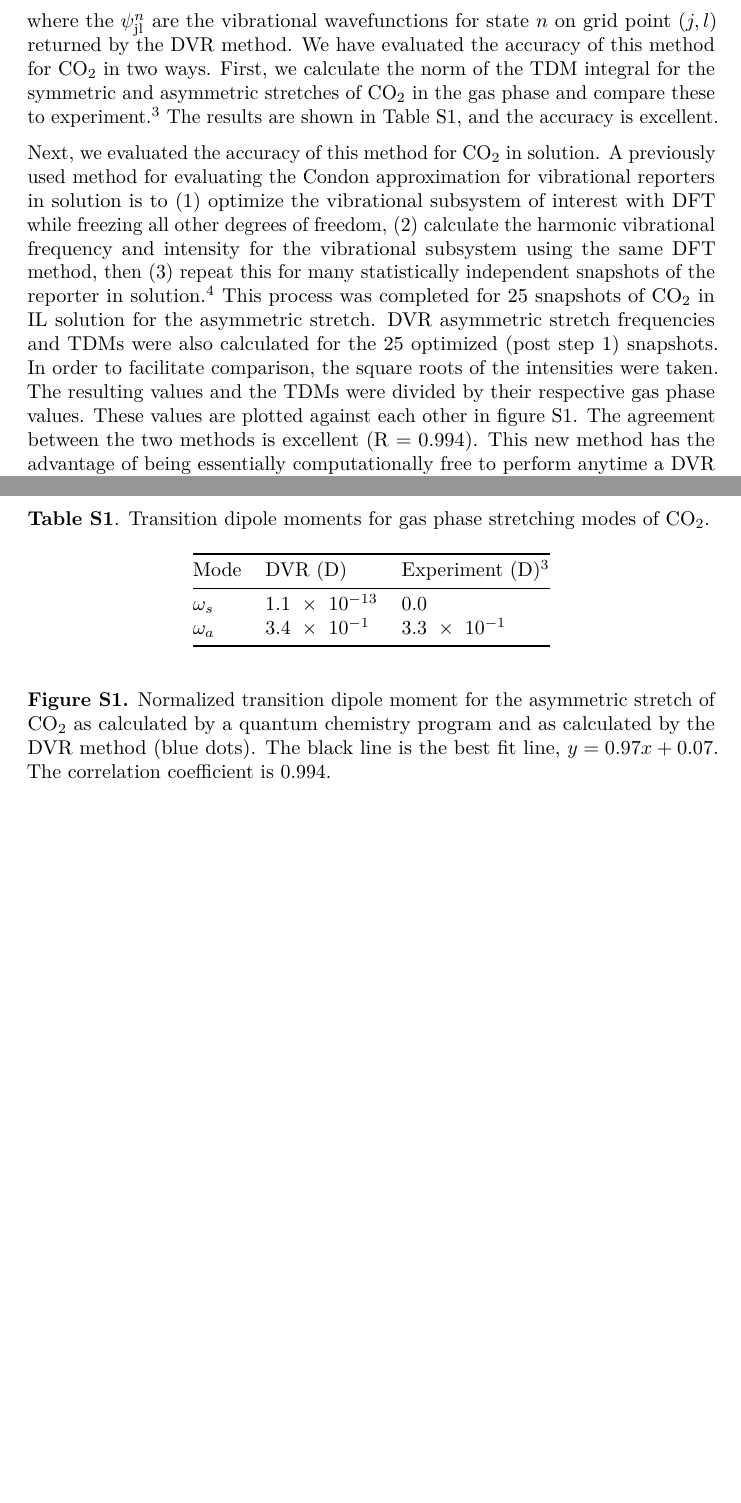
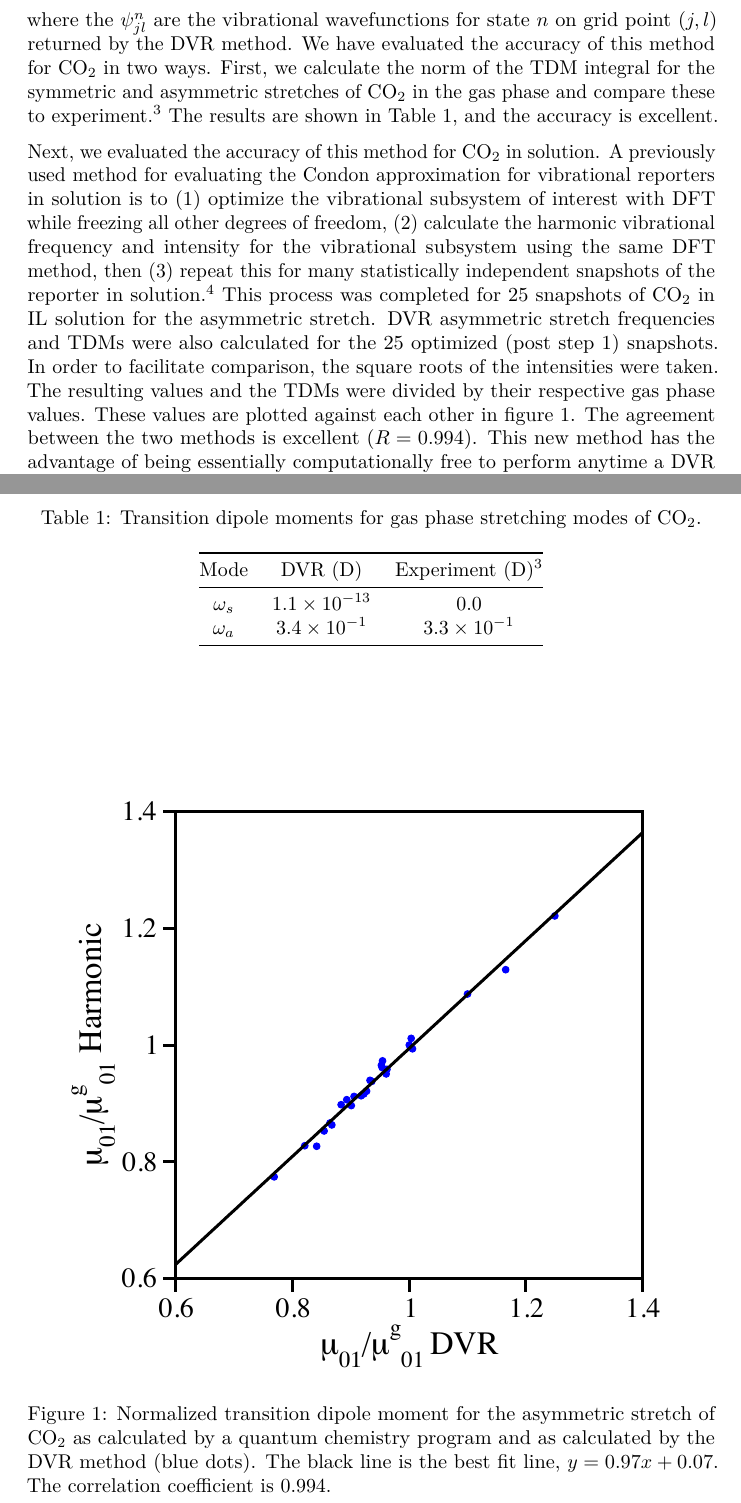
Before and after one commit to berquist/dissertation, a LaTeX document (paper_03/SI.tex): two parts of pages 2 and 3 of 3, joined at a grey line, cut so that both start at the same text, the shorter picture padded with empty space. Compiled offline with pdfLaTeX.

Commit message:
paper_03: SI

```diff
--- a/paper_03/SI.tex
+++ b/paper_03/SI.tex
@@ -123 +109,2 @@ charge density) as a representation of the dipole moment operator,
 
+where the \(\psi_{jl}^{n}\) are the vibrational wavefunctions for state \(n\) on grid point \((j,l)\) returned by the DVR method. We have evaluated the accuracy of this method for \ce{CO2} in two ways. First, we calculate the norm of the TDM integral for the symmetric and asymmetric stretches of \ce{CO2} in the gas phase and compare these to experiment.\textsuperscript{3} The results are shown in Table~\ref{paper_03:tab:S1}, and the accuracy is excellent.
@@ -127,36 +111,5 @@ grid,
 
-\[\left\langle {\overset{}{\mu}}_{\text{if}} \right\rangle = \sum_{k = 1}^{3}{\sum_{l = 1}^{N}{\sum_{j = 1}^{N}{\psi_{\text{jl}}^{i}{\overset{}{\mu}}_{\text{jl}}\widehat{k}\psi_{\text{jl}}^{f}}}}\]
-
-(3)
-
-where the \(\psi_{\text{jl}}^{n}\) are the vibrational wavefunctions for
-state \(n\) on grid point \((j,l)\) returned by the DVR method. We have
-evaluated the accuracy of this method for CO\textsubscript{2} in two
-ways. First, we calculate the norm of the TDM integral for the symmetric
-and asymmetric stretches of CO\textsubscript{2} in the gas phase and
-compare these to experiment.\textsuperscript{3} The results are shown in
-Table S1, and the accuracy is excellent.
-
-Next, we evaluated the accuracy of this method for CO\textsubscript{2}
-in solution. A previously used method for evaluating the Condon
-approximation for vibrational reporters in solution is to (1) optimize
-the vibrational subsystem of interest with DFT while freezing all other
-degrees of freedom, (2) calculate the harmonic vibrational frequency and
-intensity for the vibrational subsystem using the same DFT method, then
-(3) repeat this for many statistically independent snapshots of the
-reporter in solution.\textsuperscript{4} This process was completed for
-25 snapshots of CO\textsubscript{2} in IL solution for the asymmetric
-stretch. DVR asymmetric stretch frequencies and TDMs were also
-calculated for the 25 optimized (post step 1) snapshots. In order to
-facilitate comparison, the square roots of the intensities were taken.
-The resulting values and the TDMs were divided by their respective gas
-phase values. These values are plotted against each other in figure S1.
-The agreement between the two methods is excellent (R = 0.994). This new
-method has the advantage of being essentially computationally free to
-perform anytime a DVR calculation has already been done. Due to the
-possibility of parallelization, DVR calculations can be much more
-computationally inexpensive than regular vibrational frequency
-calculations.
+Next, we evaluated the accuracy of this method for \ce{CO2} in solution. A previously used method for evaluating the Condon approximation for vibrational reporters in solution is to (1) optimize the vibrational subsystem of interest with DFT while freezing all other degrees of freedom, (2) calculate the harmonic vibrational frequency and intensity for the vibrational subsystem using the same DFT method, then (3) repeat this for many statistically independent snapshots of the reporter in solution.\textsuperscript{4} This process was completed for \num{25} snapshots of \ce{CO2} in IL solution for the asymmetric stretch. DVR asymmetric stretch frequencies and TDMs were also calculated for the \num{25} optimized (post step 1) snapshots. In order to facilitate comparison, the square roots of the intensities were taken. The resulting values and the TDMs were divided by their respective gas phase values. These values are plotted against each other in figure~\ref{paper_03:fig:S1}. The agreement between the two methods is excellent (\(R = 0.994\)). This new method has the advantage of being essentially computationally free to perform anytime a DVR calculation has already been done. Due to the possibility of parallelization, DVR calculations can be much more computationally inexpensive than regular vibrational frequency calculations.
 
 \textbf{References}
 
@@ -182 +123,15 @@ Non-Condon Effects in the Ultrafast Infrared Spectroscopy of Water.
 
+\begin{table}
+  \centering
+  \caption{Transition dipole moments for gas phase stretching modes of \ce{CO2}.}
+  \label{paper_03:tab:S1}
+  \begin{longtable}[]{@{}ccc@{}}
+    \toprule
+    Mode & DVR (\si{\debye}) & Experiment (\si{\debye})\textsuperscript{3}\tabularnewline
+    \midrule
+    \endhead
+    \(\omega_{s}\) & \num{1.1e-13} & \num{0.0} \tabularnewline
+    \(\omega_{a}\) & \num{3.4e-1} & \num{3.3e-1} \tabularnewline
+    \bottomrule
+  \end{longtable}
+\end{table}
@@ -185,24 +138,9 @@ Non-Condon Effects in the Ultrafast Infrared Spectroscopy of Water.
 
-\textbf{Table S1}. Transition dipole moments for gas phase stretching
-modes of CO\textsubscript{2}.
-
-\begin{longtable}[]{@{}lll@{}}
-\toprule
-Mode & DVR (D) & Experiment (D)\textsuperscript{3}\tabularnewline
-\midrule
-\endhead
-\(\omega_{s}\) & \(1.1\  \times \ 10^{- 13}\) & \(0.0\)\tabularnewline
-\(\omega_{a}\) & \(3.4\  \times \ 10^{- 1}\) &
-\(3.3\  \times \ 10^{- 1}\)\tabularnewline
-\bottomrule
-\end{longtable}
-
-% \includegraphics[width=4.31344in,height=4.20268in]{media/image1.emf}
-
-\textbf{Figure S1.} Normalized transition dipole moment for the
-asymmetric stretch of CO\textsubscript{2} as calculated by a quantum
-chemistry program and as calculated by the DVR method (blue dots). The
-black line is the best fit line, \(y = 0.97x + 0.07\). The correlation
-coefficient is 0.994.
+\begin{figure}
+  \centering
+  \includegraphics{figureS1.pdf}
+  \caption{Normalized transition dipole moment for the asymmetric stretch of \ce{CO2} as calculated by a quantum chemistry program and as calculated by the DVR method (blue dots). The black line is the best fit line, \(y = 0.97x + 0.07\). The correlation coefficient is 0.994.}
+  \label{paper_03:fig:S1}
+\end{figure}
 
 \end{document}
```
Also changed, not shown: paper_03/Spectroscopic_Map_Final.tex (+1 -1 lines), paper_03/figureS1.pdf (added), paper_03/SI.tex (89 more changed lines).
